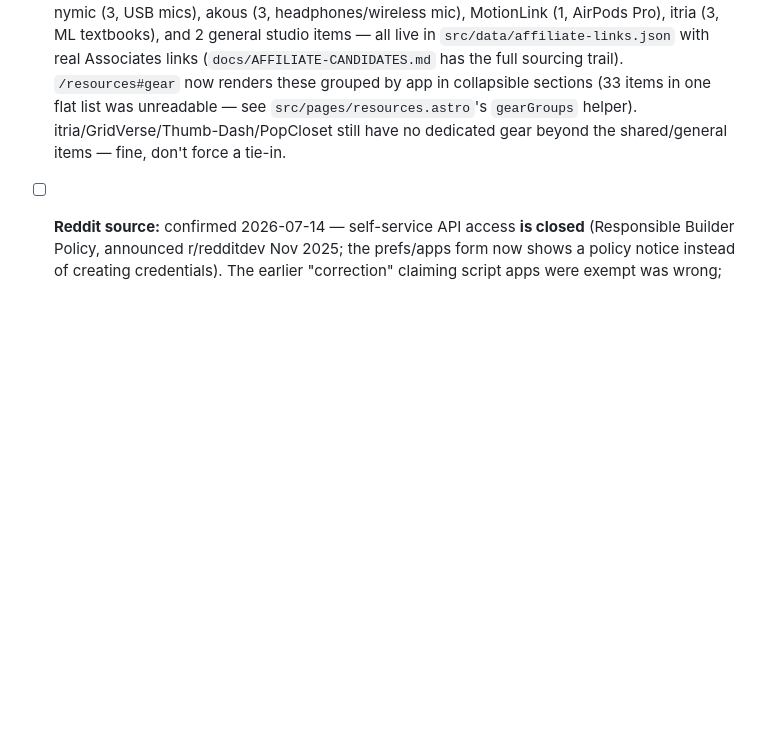
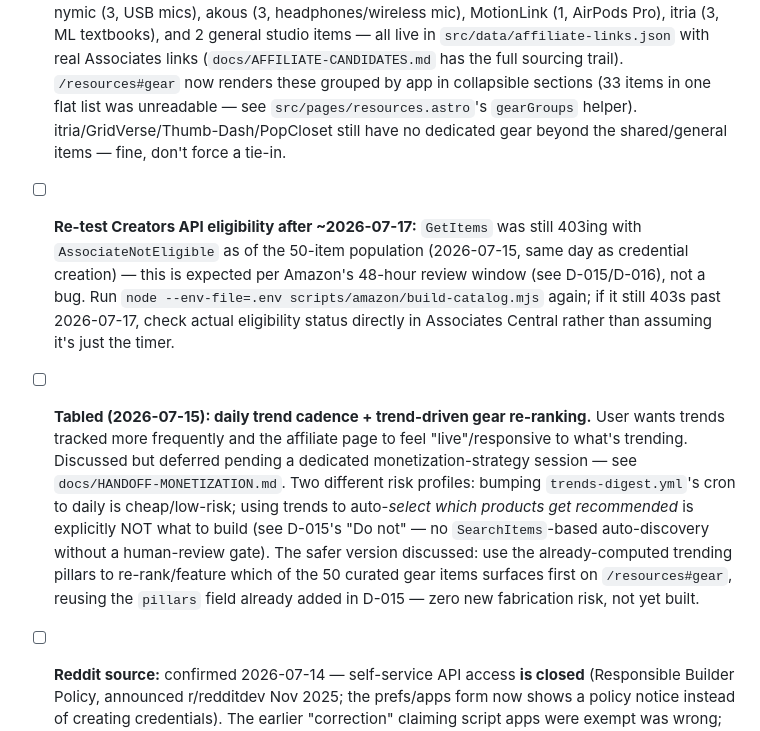
Before and after one commit to josh-hrisko/makerportal-hub, a Markdown page: docs/OPEN-ITEMS.md, the part around the change. GitHub-like rendering; blank space fills up the shorter version.

Commit message:
sonnet 5- website monetization plan update

```diff
--- a/docs/OPEN-ITEMS.md
+++ b/docs/OPEN-ITEMS.md
@@ -96,6 +96,8 @@ See `docs/THEME-SYSTEM.md` for full fix list + QA checklist.
 - [x] First real gear pick added — Behringer UMC1820 (`B01EXI8Y9S`), related to `inside-biquadia`, live in `src/data/affiliate-links.json`. `/resources#gear` now renders.
 - [x] **Creators API live enrichment shipped (2026-07-15):** `scripts/amazon/build-catalog.mjs` + `.github/workflows/amazon-catalog.yml` pull live title/image/price via Amazon Creators API (OAuth2, credential version 3.1), cached to `src/data/amazon-catalog.json`, monthly cron + manual dispatch, human-reviewed PR before merge. ASIN curation is still 100% manual — see D-015. User still needs to add `AMAZON_CLIENT_ID`/`AMAZON_CLIENT_SECRET` to repo Settings → Secrets and variables → Actions, and to local `.env`, before the first run will do anything.
 - [x] **Gear list expanded to 50 owner-confirmed picks (2026-07-15):** sourced from the owner's own `makersportal.com` posts (BLExAR's 33 electronics items — Arduino/RPi/sensors/motors, all traceable to a real blog post) plus confirmed real gear for Biquadia (6, audio interfaces/mics), nymic (3, USB mics), akous (3, headphones/wireless mic), MotionLink (1, AirPods Pro), itria (3, ML textbooks), and 2 general studio items — all live in `src/data/affiliate-links.json` with real Associates links (`docs/AFFILIATE-CANDIDATES.md` has the full sourcing trail). `/resources#gear` now renders these grouped by app in collapsible sections (33 items in one flat list was unreadable — see `src/pages/resources.astro`'s `gearGroups` helper). itria/GridVerse/Thumb-Dash/PopCloset still have no dedicated gear beyond the shared/general items — fine, don't force a tie-in.
+- [ ] **Re-test Creators API eligibility after ~2026-07-17:** `GetItems` was still 403ing with `AssociateNotEligible` as of the 50-item population (2026-07-15, same day as credential creation) — this is expected per Amazon's 48-hour review window (see D-015/D-016), not a bug. Run `node --env-file=.env scripts/amazon/build-catalog.mjs` again; if it still 403s past 2026-07-17, check actual eligibility status directly in Associates Central rather than assuming it's just the timer.
+- [ ] **Tabled (2026-07-15): daily trend cadence + trend-driven gear re-ranking.** User wants trends tracked more frequently and the affiliate page to feel "live"/responsive to what's trending. Discussed but deferred pending a dedicated monetization-strategy session — see `docs/HANDOFF-MONETIZATION.md`. Two different risk profiles: bumping `trends-digest.yml`'s cron to daily is cheap/low-risk; using trends to auto-*select which products get recommended* is explicitly NOT what to build (see D-015's "Do not" — no `SearchItems`-based auto-discovery without a human-review gate). The safer version discussed: use the already-computed trending pillars to re-rank/feature which of the 50 curated gear items surfaces first on `/resources#gear`, reusing the `pillars` field already added in D-015 — zero new fabrication risk, not yet built.
 - [ ] **Reddit source:** confirmed 2026-07-14 — self-service API access **is closed** (Responsible Builder Policy, announced r/redditdev Nov 2025; the prefs/apps form now shows a policy notice instead of creating credentials). The earlier "correction" claiming script apps were exempt was wrong; the original note was right. Path forward: submit an access application via the request form linked from the [Reddit Data API Wiki](https://support.reddithelp.com/hc/en-us/articles/16160319875092-Reddit-Data-API-Wiki) (category: developer; read-only, non-commercial, weekly digest, low volume, named subreddits). Target response is ~7 days but small personal projects are frequently rejected or ignored — **do not block on this**. Digest runs on Bluesky + HN; `fetch-reddit.mjs` skips cleanly without credentials. If approved later, add `REDDIT_CLIENT_ID` / `REDDIT_CLIENT_SECRET` under repo Settings → Secrets and variables → Actions.
 - [x] Verify `.github/workflows/trends-digest.yml` (2026-07-15): pipeline works end-to-end — HN 34 items, PR auto-created after enabling "Allow GitHub Actions to create and approve pull requests" in repo Actions settings. Unauthenticated Bluesky search **confirmed 403 from Actions IPs** (same as sandbox) — switched to authenticated app-password session (`BLUESKY_IDENTIFIER` / `BLUESKY_APP_PASSWORD` repo secrets, account `makerportal`), public endpoint kept as local fallback.
 - [ ] Google Trends signal: apply to the official Trends API alpha waitlist (free); until approved, spot-check manually rather than automate — see D-011 for why disposable/rotating scrape infra was declined
```
Also changed, not shown: docs/DECISIONS.md (+13 -0 lines), docs/HANDOFF-MONETIZATION.md (added, +71 -0 lines).
